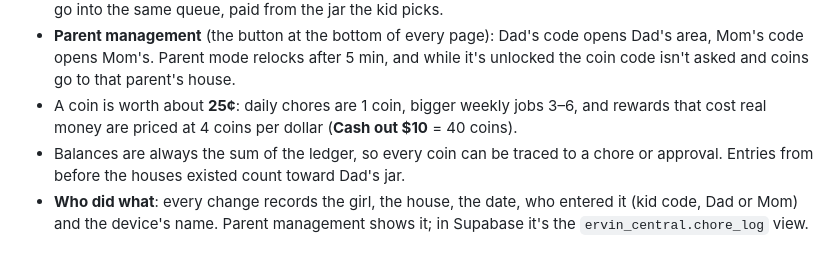
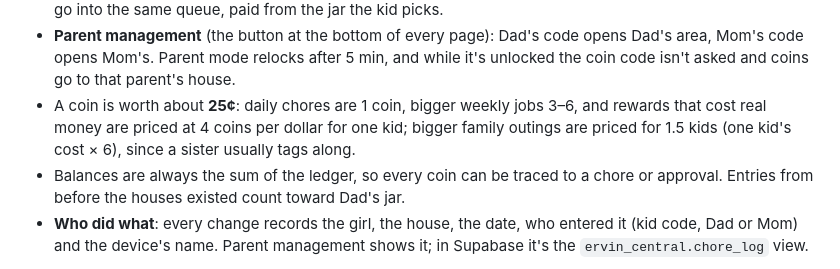
Before and after one commit to mattjervin/Ervin-Central, a Markdown page: README.md, the part around the change. Drawn GitHub-style.

```diff
--- a/README.md
+++ b/README.md
@@ -79,7 +79,8 @@ commit and push the private repo.
   code opens Mom's. Parent mode relocks after 5 min, and while it's unlocked the coin code isn't
   asked and coins go to that parent's house.
 - A coin is worth about **25¢**: daily chores are 1 coin, bigger weekly jobs 3–6, and rewards that
-  cost real money are priced at 4 coins per dollar (**Cash out $10** = 40 coins).
+  cost real money are priced at 4 coins per dollar for one kid; bigger family outings are priced
+  for 1.5 kids (one kid's cost × 6), since a sister usually tags along.
 - Balances are always the sum of the ledger, so every coin can be traced to a chore or approval.
   Entries from before the houses existed count toward Dad's jar.
 - **Who did what**: every change records the girl, the house, the date, who entered it (kid code,
```
Also changed, not shown: CLAUDE.md (+3 -1 lines).
